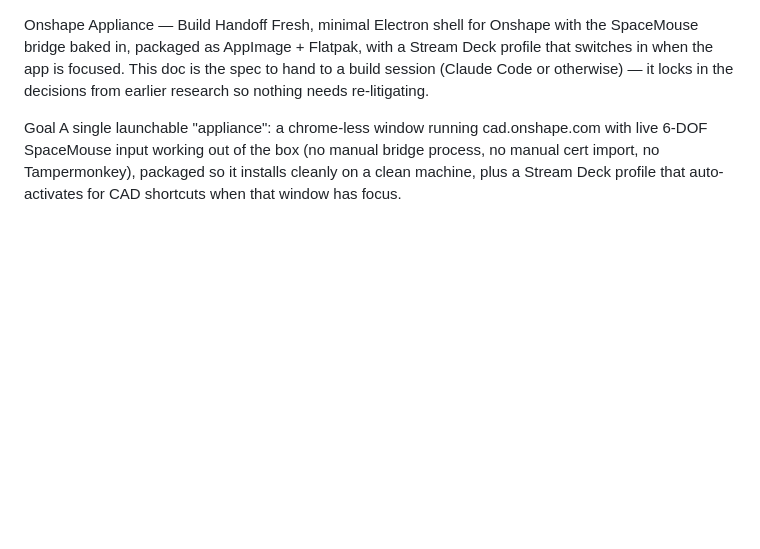
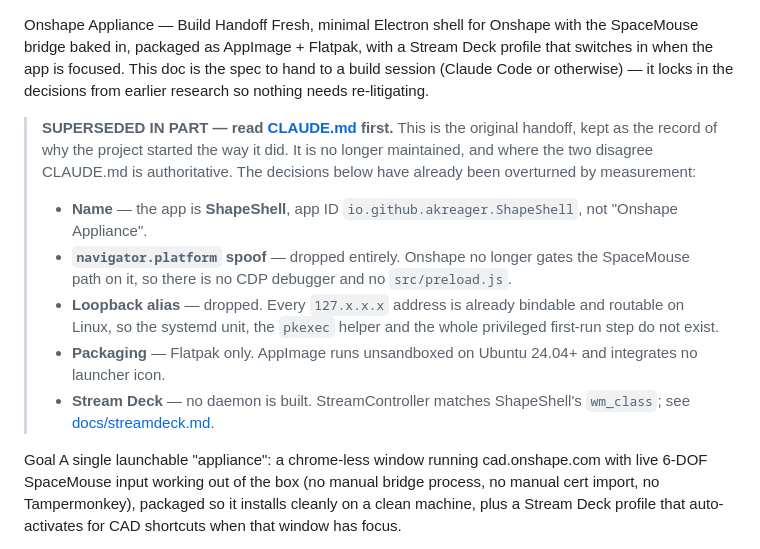
Before and after one commit to akreager/ShapeShell, a Markdown page: onshapeAppliance.md, the part around the change. GitHub-like rendering; blank space fills up the shorter version.

Commit message:
Mark the build handoff superseded where measurement overturned it
onshapeAppliance.md is the original spec and is not maintained, but
CLAUDE.md sends readers to it for the "why" behind current decisions, so
a session lands on stale guidance. That has now cost time twice.

The note names the five decisions that no longer hold -- the name, the
navigator.platform spoof, the loopback alias, AppImage packaging and the
Stream Deck daemon -- and makes CLAUDE.md authoritative where the two
disagree, without rewriting the record of why the project started the
way it did.

Co-Authored-By: Claude Opus 5 <noreply@anthropic.com>

```diff
--- a/onshapeAppliance.md
+++ b/onshapeAppliance.md
@@ -1,5 +1,16 @@
 Onshape Appliance — Build Handoff
 Fresh, minimal Electron shell for Onshape with the SpaceMouse bridge baked in, packaged as AppImage + Flatpak, with a Stream Deck profile that switches in when the app is focused. This doc is the spec to hand to a build session (Claude Code or otherwise) — it locks in the decisions from earlier research so nothing needs re-litigating.
+
+> **SUPERSEDED IN PART — read [CLAUDE.md](CLAUDE.md) first.** This is the original handoff,
+> kept as the record of why the project started the way it did. It is no longer maintained,
+> and where the two disagree CLAUDE.md is authoritative. The decisions below have already been
+> overturned by measurement:
+>
+> - **Name** — the app is **ShapeShell**, app ID `io.github.akreager.ShapeShell`, not "Onshape Appliance".
+> - **`navigator.platform` spoof** — dropped entirely. Onshape no longer gates the SpaceMouse path on it, so there is no CDP debugger and no `src/preload.js`.
+> - **Loopback alias** — dropped. Every `127.x.x.x` address is already bindable and routable on Linux, so the systemd unit, the `pkexec` helper and the whole privileged first-run step do not exist.
+> - **Packaging** — Flatpak only. AppImage runs unsandboxed on Ubuntu 24.04+ and integrates no launcher icon.
+> - **Stream Deck** — no daemon is built. StreamController matches ShapeShell's `wm_class`; see [docs/streamdeck.md](docs/streamdeck.md).
 
 Goal
 A single launchable "appliance": a chrome-less window running cad.onshape.com with live 6-DOF SpaceMouse input working out of the box (no manual bridge process, no manual cert import, no Tampermonkey), packaged so it installs cleanly on a clean machine, plus a Stream Deck profile that auto-activates for CAD shortcuts when that window has focus.
```
